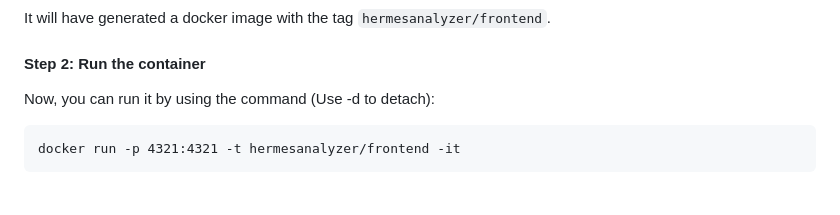
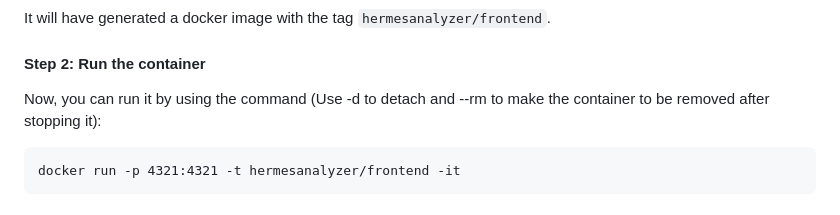
Before and after one commit to atenearesearchgroup/llm-evaluator-frontend, a Markdown page: README.md, the part around the change. Rendered like a GitHub page.

Commit message:
docs: Added --rm flag tip for deploying with docker

````diff
--- a/README.md
+++ b/README.md
@@ -82,7 +82,7 @@ It will have generated a docker image with the tag `hermesanalyzer/frontend`.
 
 #### Step 2: Run the container
 
-Now, you can run it by using the command (Use -d to detach):
+Now, you can run it by using the command (Use -d to detach and --rm to make the container to be removed after stopping it):
 
 ```
 docker run -p 4321:4321 -t hermesanalyzer/frontend -it
````
